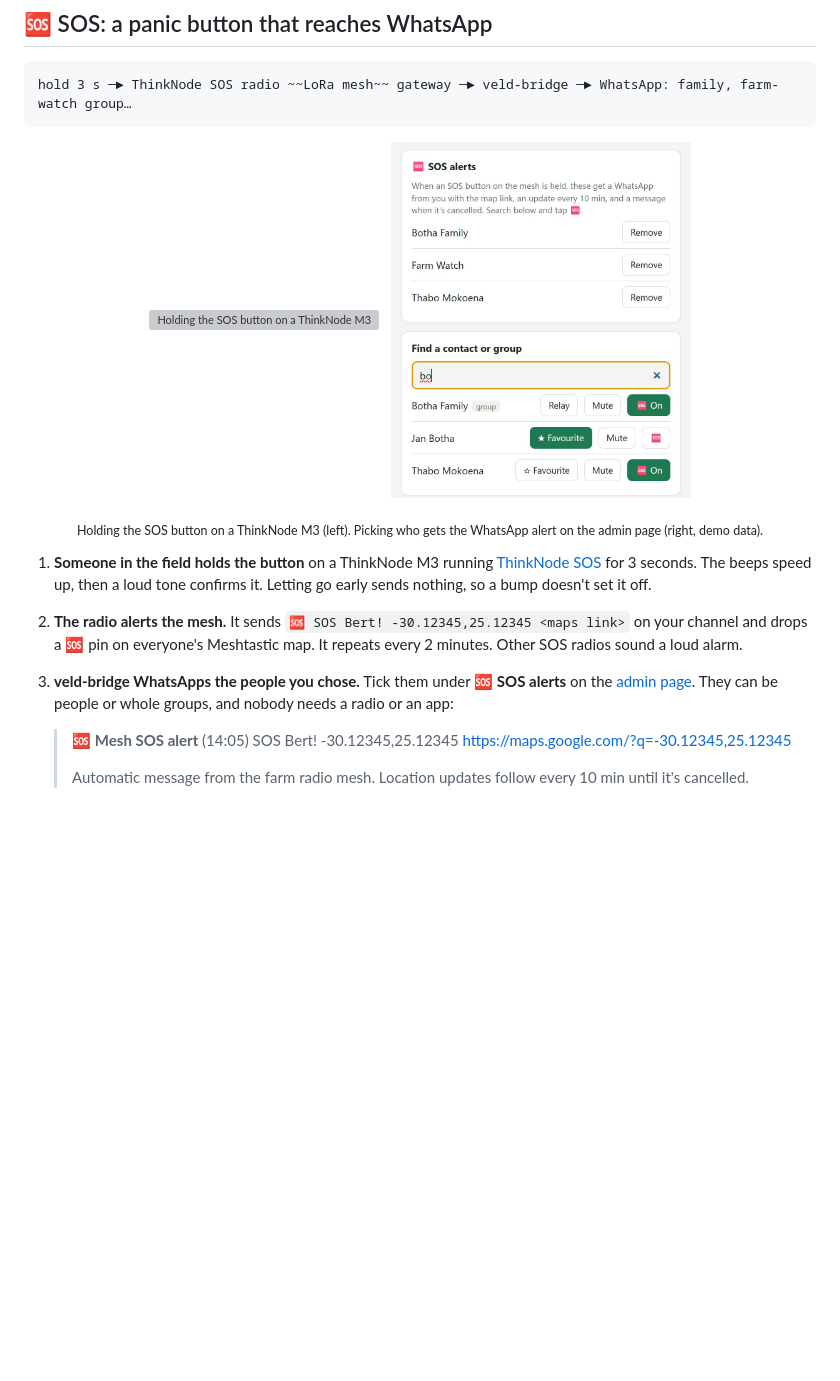
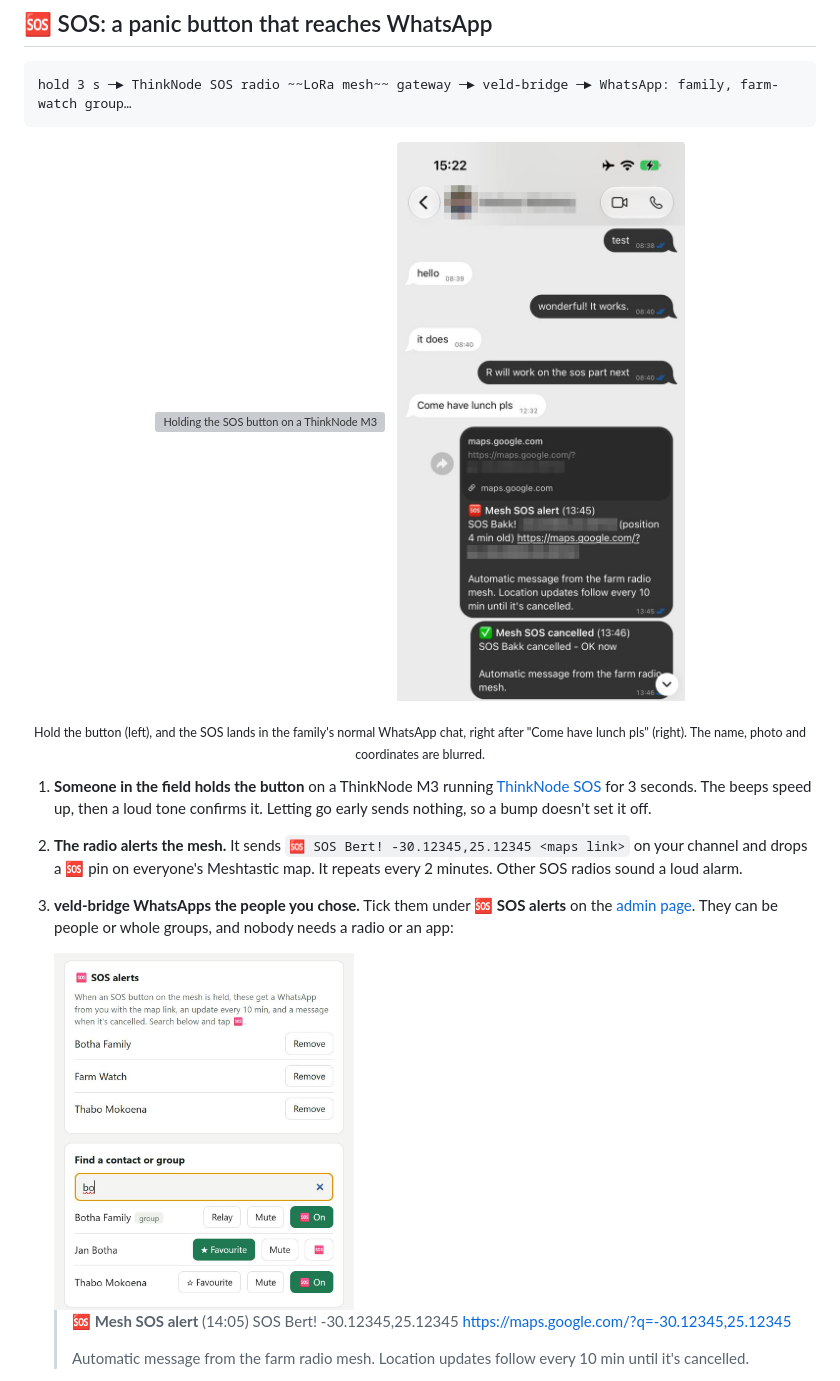
Before and after one commit to veld-mesh/veld-bridge, a Markdown page: README.md, the part around the change. Drawn GitHub-style; pictures changed too: docs/images/wa-sos-alert.png (added); blank space fills up the shorter version; grey boxes are pictures that could not be loaded.

Commit message:
README: a real SOS alert arriving in a family WhatsApp chat

```diff
--- a/README.md
+++ b/README.md
@@ -46,9 +46,9 @@ hold 3 s ─► ThinkNode SOS radio ~~LoRa mesh~~ gateway ─► veld-bridge ─
 <p align="center">
   <img src="docs/images/sos-press.gif" alt="Holding the SOS button on a ThinkNode M3; the red light shows it's armed" width="320">
   &nbsp;
-  <img src="docs/images/admin-sos.png" alt="Admin page: choosing who gets SOS alerts on WhatsApp" width="300">
+  <img src="docs/images/wa-sos-alert.png" alt="A family WhatsApp chat: the SOS alert with a map link arrives between everyday messages, then the cancel a minute later" width="300">
 </p>
-<p align="center"><sub>Holding the SOS button on a ThinkNode M3 (left). Picking who gets the WhatsApp alert on the admin page (right, demo data).</sub></p>
+<p align="center"><sub>Hold the button (left), and the SOS lands in the family's normal WhatsApp chat, right after "Come have lunch pls" (right). The name, photo and coordinates are blurred.</sub></p>
 
 1. **Someone in the field holds the button** on a ThinkNode M3 running
    [ThinkNode SOS](https://github.com/veld-mesh/thinknode-sos) for 3 seconds. The beeps
@@ -59,6 +59,8 @@ hold 3 s ─► ThinkNode SOS radio ~~LoRa mesh~~ gateway ─► veld-bridge ─
    2 minutes. Other SOS radios sound a loud alarm.
 3. **veld-bridge WhatsApps the people you chose.** Tick them under **🆘 SOS alerts** on the
    [admin page](#admin-page). They can be people or whole groups, and nobody needs a radio or an app:
+
+   <img src="docs/images/admin-sos.png" alt="Admin page: choosing who gets SOS alerts on WhatsApp (demo data)" width="300">
 
    > 🆘 **Mesh SOS alert** (14:05)
    > SOS Bert! -30.12345,25.12345 https://maps.google.com/?q=-30.12345,25.12345
```
